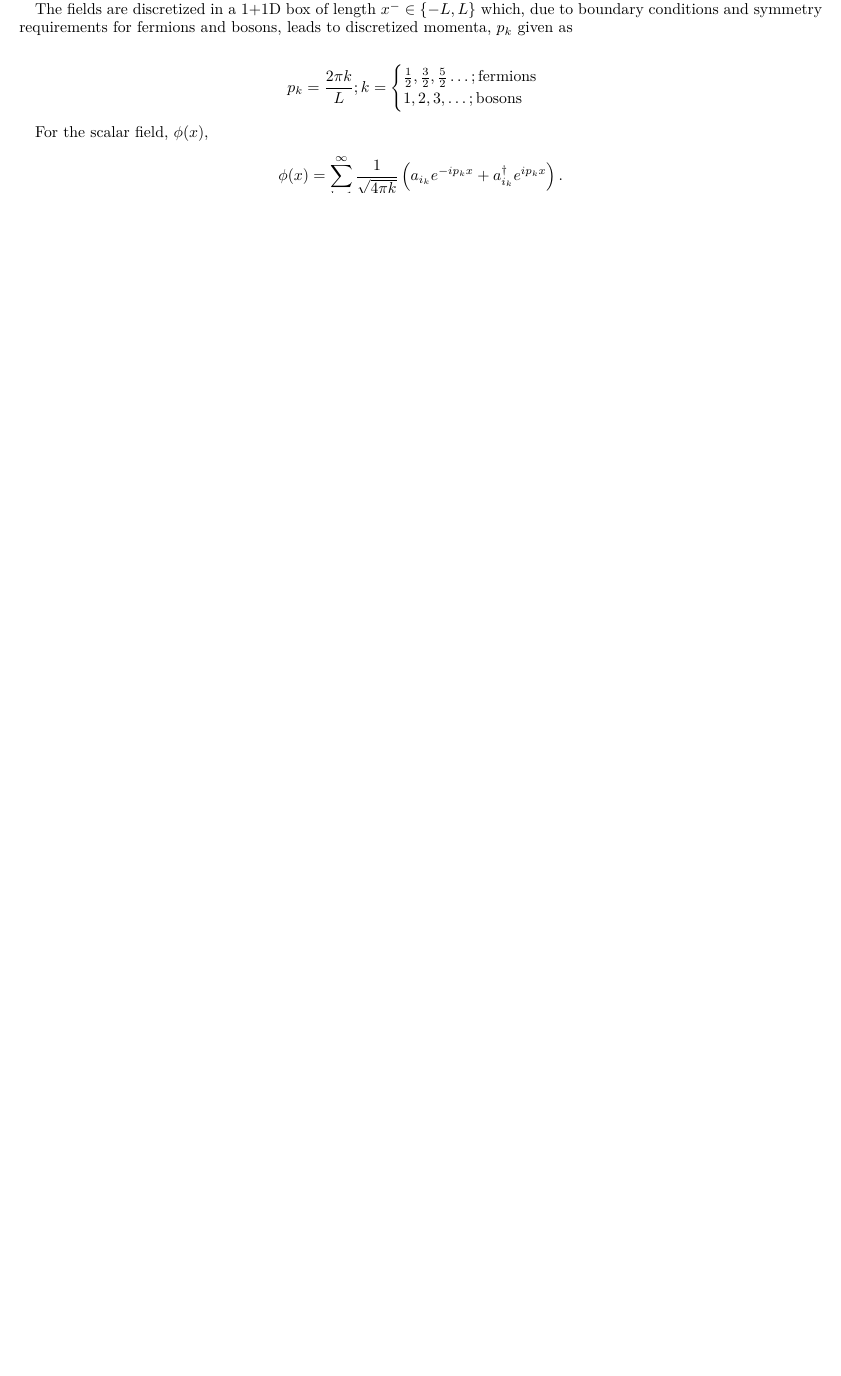
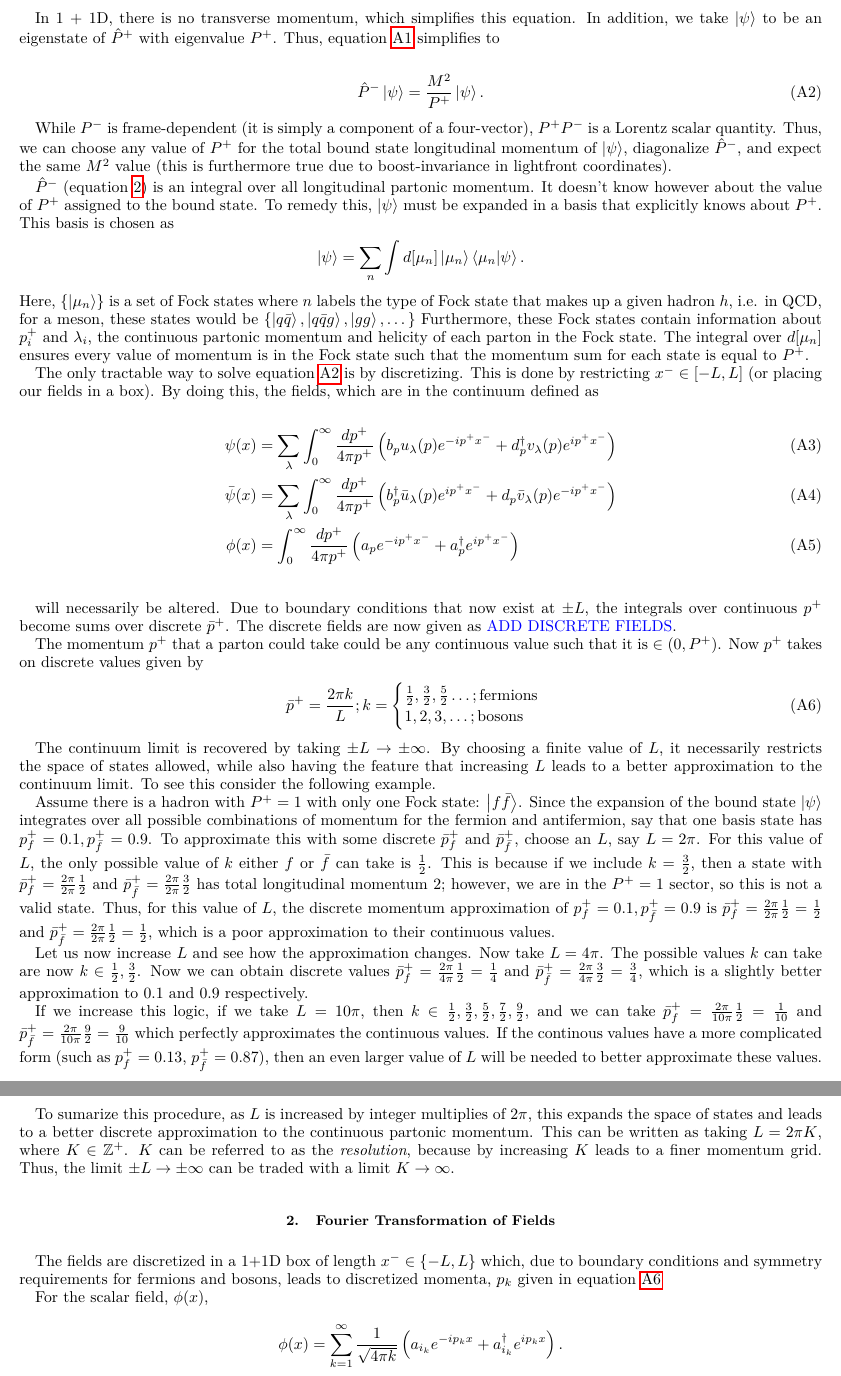
Before and after one commit to Tufts-QIQC/LOBE, a LaTeX paper (yukawa-paper/main.tex, which reads yukawa-paper/text/dlcq.tex): part of page 2 of 10 before the commit and two parts of pages 3 and 4 of 12 after it, the two joined at a grey line, cut at the place of the change, the shorter picture padded with empty space. Compiled offline with pdfLaTeX.

Commit message:
Fix cont. to discrete section

```diff
--- a/yukawa-paper/text/dlcq.tex
+++ b/yukawa-paper/text/dlcq.tex
@@ -1,6 +1,3 @@
 \section{Discretized Lightcone Quantization (DLCQ)}
 \label{sec:dlcq}
 
-One can discretize equation \ref{eq:yukawa-hamiltonian} directly by discretizing each piece individually.
-Alternatively, and perhaps more straightforward, one may discretize the fields before writing out the Hamiltonian.
-Also, since we want the Hamiltonian in momentum space, we perform a Fourier transformation of the discretized fields.
@@ -7,2 +9 @@ Also, since we want the Hamiltonian in momentum space, we perform a Fourier tran
 
-The fields are discretized in a 1+1D box of length $x^- \in \{-L, L\}$ which, due to boundary conditions and symmetry requirements for fermions and bosons, leads to discretized momenta, $p_k$ given as
@@ -9,9 +16,78 @@ The fields are discretized in a 1+1D box of length $x^- \in \{-L, L\}$ which, du
 
-$$p_k = \frac{2\pi k}{L}; k =
+In 1 + 1D, there is no transverse momentum, which simplifies this equation.
+In addition, we take $\ket{\psi}$ to be an eigenstate of $\hat P^+$ with eigenvalue $P^+$.
+Thus, equation \ref{eq:eigenvalue} simplifies to
+
+\begin{equation}
+    \label{eq:1p1Deigenvalue}
+    \hat P^- \ket{\psi} = \frac{M^2}{P^+}\ket{\psi}.
+\end{equation}
+
+While $P^-$ is frame-dependent (it is simply a component of a four-vector), $P^+ P^-$ is a Lorentz scalar quantity.
+Thus, we can choose any value of $P^+$ for the total bound state longitudinal momentum of $\ket{\psi}$, diagonalize $\hat P^-$, and expect the same $M^2$ value (this is furthermore true due to boost-invariance in lightfront coordinates).
+
+$\hat P^-$ (equation \ref{eq:yukawa-hamiltonian}) is an integral over all longitudinal partonic momentum.
+It doesn't know however about the value of $P^+$ assigned to the bound state.
+To remedy this, $\ket{\psi}$ must be expanded in a basis that explicitly knows about $P^+$.
+This basis is chosen as $$\ket{\psi} = \sum_n \int d[\mu_n] \ket{\mu_n}\braket{\mu_n}{\psi}.$$
+Here, $\{\ket{\mu_n} \}$ is a set of Fock states where $n$ labels the type of Fock state that makes up a given hadron $h$, i.e. in QCD, for a meson, these states would be $\{\ket{q\bar q}, \ket{q \bar qg}, \ket{gg}, \dots \}$
+Furthermore, these Fock states contain information about $p_i^+$ and $\lambda_i$, the continuous partonic momentum and helicity of each parton in the Fock state.
+The integral over $d[\mu_n]$ ensures every value of momentum is in the Fock state such that the momentum sum for each state is equal to $P^+$.
+
+The only tractable way to solve equation \ref{eq:1p1Deigenvalue} is by discretizing.
+This is done by restricting $x^- \in [-L, L]$ (or placing our fields in a box).
+By doing this, the fields, which are in the continuum defined as
+
+\begin{align}
+    \psi(x) &= \sum_\lambda \int_0^\infty \frac{dp^+}{4\pi p^+} \left(b_p u_\lambda(p) e^{-ip^+x^-} + d_p^\dagger v_\lambda(p) e^{ip^+x^-}\right)\\
+    \bar \psi(x) &= \sum_\lambda \int_0^\infty \frac{dp^+}{4\pi p^+} \left(b_p^\dagger \bar u_\lambda(p) e^{ip^+x^-} + d_p \bar v_\lambda(p) e^{-ip^+x^-}\right)\\
+    \phi(x) &= \int_0^\infty \frac{dp^+}{4\pi p^+}\left(a_p e^{-ip^+x^-} + a_p^\dagger e^{ip^+x^-}\right) \\ \nonumber
+\end{align}
+
+will necessarily be altered.
+Due to boundary conditions that now exist at $\pm L$, the integrals over continuous $p^+$ become sums over discrete $\bar p^+$.
+The discrete fields are now given as \gus{ADD DISCRETE FIELDS}.
+
+The momentum $p^+$ that a parton could take could be any continuous value such that it is $\in (0, P^+)$.
+Now $p^+$ takes on discrete values given by
+\begin{equation}
+    \label{eq:discretemomentum}
+    \bar p^+ = \frac{2\pi k}{L}; k =
 \begin{cases}
     \frac{1}{2},\frac{3}{2},\frac{5}{2} \dots ; \text{fermions}\\
     1, 2, 3, \dots ; \text{bosons}
-\end{cases}$$
+\end{cases}\end{equation}
+
+The continuum limit is recovered by taking $\pm L \rightarrow \pm \infty$.
+By choosing a finite value of $L$, it necessarily restricts the space of states allowed, while also having the feature that increasing $L$ leads to a better approximation to the continuum limit.
+To see this consider the following example.
+
+Assume there is a hadron with $P^+ = 1$ with only one Fock state: $\ket{f\bar f}$.
+Since the expansion of the bound state $\ket{\psi}$ integrates over all possible combinations of momentum for the fermion and antifermion, say that one basis state has $p_f^+ = 0.1, p_{\bar{f}}^+ = 0.9$.
+To approximate this with some discrete $\bar p_f^+$ and $\bar p_{\bar f}^+$, choose an $L$, say $L = 2\pi$.
+For this value of $L$, the only possible value of $k$ either $f$ or $\bar f$ can take is $\frac{1}{2}$.
+This is because if we include $k = \frac{3}{2}$, then a state with $\bar p_f^+ = \frac{2\pi}{2\pi}\frac{1}{2}$ and $\bar p_{\bar f}^+ = \frac{2\pi}{2\pi}\frac{3}{2}$ has total longitudinal momentum $2$; however, we are in the $P^+ = 1$ sector, so this is not a valid state.
+Thus, for this value of $L$, the discrete momentum approximation of $p_f^+ = 0.1, p_{\bar{f}}^+ = 0.9$ is $\bar p_f^+ = \frac{2\pi}{2\pi}\frac{1}{2} = \frac{1}{2}$ and $\bar p_{\bar f}^+ = \frac{2\pi}{2\pi}\frac{1}{2} = \frac{1}{2}$, which is a poor approximation to their continuous values.
+
+Let us now increase $L$ and see how the approximation changes.
+Now take $L = 4\pi$.
+The possible values $k$ can take are now $k \in {\frac{1}{2}, \frac{3}{2}}$.
+Now we can obtain discrete values $\bar p_f^+ = \frac{2\pi}{4\pi}\frac{1}{2} = \frac{1}{4}$ and $\bar p_{\bar f}^+ = \frac{2\pi}{4\pi}\frac{3}{2} = \frac{3}{4}$, which is a slightly better approximation to $0.1$ and $0.9$ respectively.
+
+If we increase this logic, if we take $L = 10\pi$, then $k \in {\frac{1}{2}, \frac{3}{2}, \frac{5}{2}, \frac{7}{2}, \frac{9}{2}}$, and we can take $\bar p_f^+ = \frac{2\pi}{10\pi}\frac{1}{2} = \frac{1}{10}$ and $\bar p_{\bar f}^+ = \frac{2\pi}{10\pi}\frac{9}{2} = \frac{9}{10}$ which perfectly approximates the continuous values.
+If the continous values have a more complicated form (such as $p_f^+ = 0.13$, $p_{\bar f}^+ = 0.87$), then an even larger value of $L$ will be needed to better approximate these values.
+
+To sumarize this procedure, as $L$ is increased by integer multiplies of $2\pi$, this expands the space of states and leads to a better discrete approximation to the continuous partonic momentum.
+This can be written as taking $L = 2\pi K$, where $K \in \mathbb{Z}^+$.
+$K$ can be referred to as the \emph{resolution}, because by increasing $K$ leads to a finer momentum grid.
+Thus, the limit $\pm L \rightarrow \pm \infty$ can be traded with a limit $K \rightarrow \infty$.
+
+
+\subsection{Fourier Transformation of Fields}
+
+The fields are discretized in a 1+1D box of length $x^- \in \{-L, L\}$ which, due to boundary conditions and symmetry requirements for fermions and bosons, leads to discretized momenta, $p_k$ given in equation \ref{eq:discretemomentum}
+
+
 
 For the scalar field, $\phi(x)$, $$\phi(x) = \sum_{k = 1}^\infty \frac{1}{\sqrt{4\pi k}}\left(a_{i_k} e^{-ip_k x} + a_{i_k}^\dagger e^{ip_k x} \right).$$
 Here, the subscript $i_k$ refers to a particular index corresponding to mode $k$.
```
Also changed, not shown: yukawa-paper/text/dlcq.tex (11 more changed lines).
